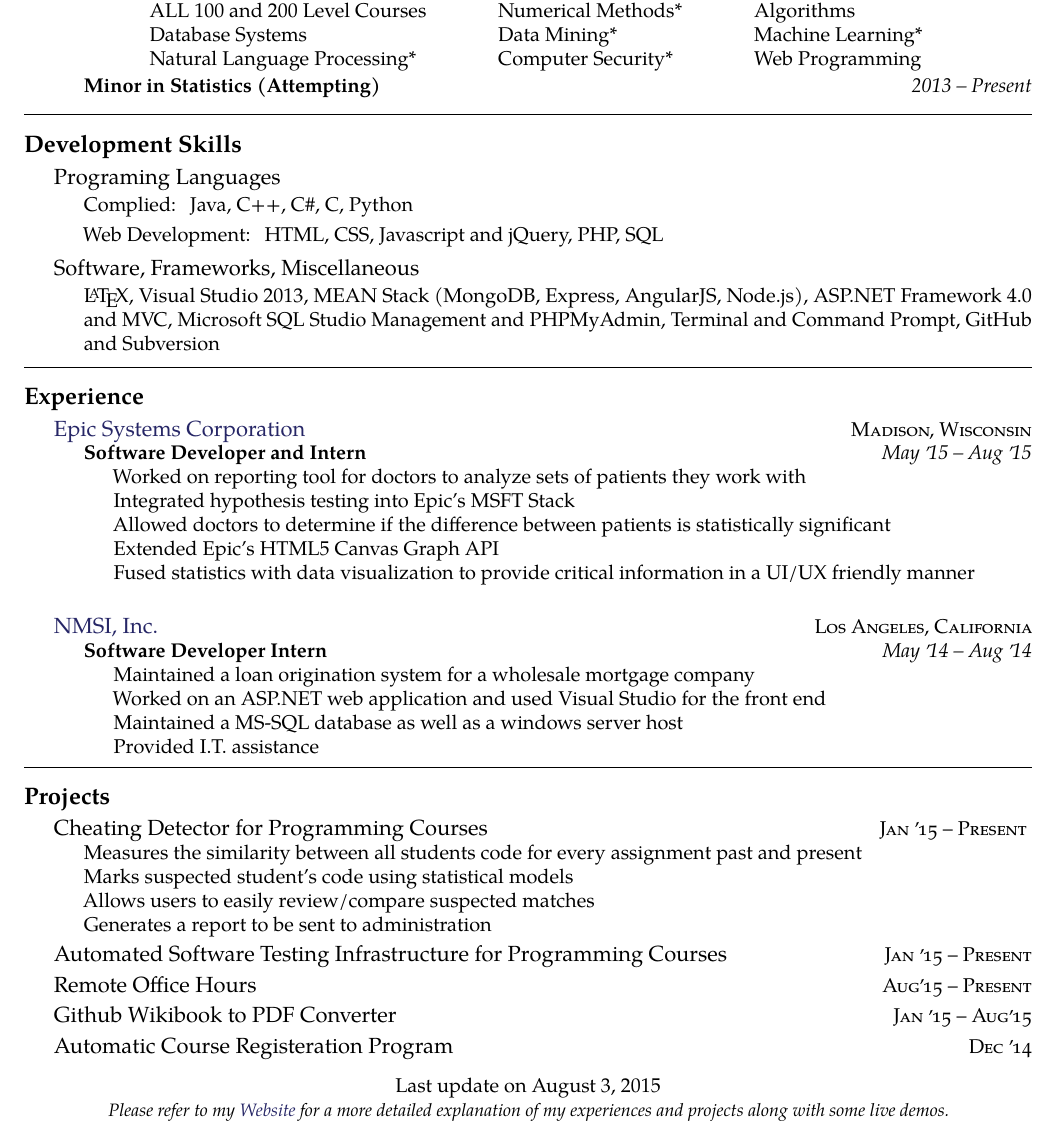
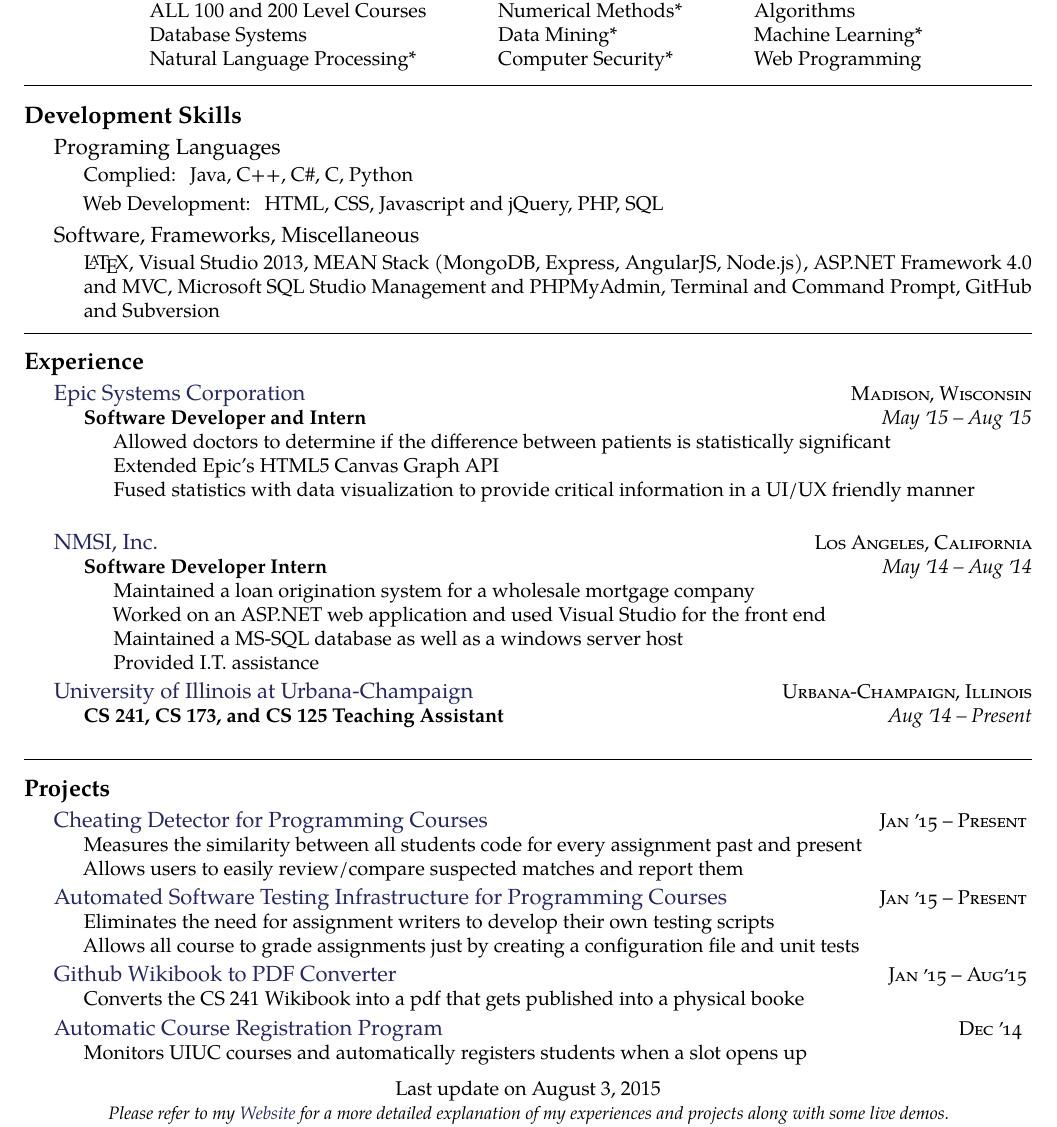
Before and after one commit to bchong95/Resume, a LaTeX CV (resume.tex): part of the page, cut so that both start at the same text. Compiled offline with pdfLaTeX.

Commit message:
draft before i show henry

```diff
--- a/resume.tex
+++ b/resume.tex
@@ -105,18 +105,7 @@
         \egroup
         }
     }
-    \headedsubsection
-    {Minor in Statistics (Attempting)}
-    {2013 -- Present}
-    {
-    % \bodytext{
-        % Courses Taken / Credited for:
-        % Stat 100 - Statistics,
-        % Stat 200 - Statistical Analysis,
-        % Stat 400 - Statistics and Probability I,
-        % Stat 420 - Methods of Applied Statistics,
-        % Math 415 - Applied Linear Algebra
-        }
+
     }
 
 % \headedsection
@@ -159,8 +148,6 @@
     {Software Developer and Intern}
     {May \apo15 -- Aug \apo15}
     {\bodytext{
-        Worked on reporting tool for doctors to analyze sets of patients they work with\\
-        Integrated hypothesis testing into Epic's MSFT Stack\\
         Allowed doctors to determine if the difference between patients is statistically significant\\
         Extended Epic's HTML5 Canvas Graph API\\
         Fused statistics with data visualization to provide critical information in a UI/UX friendly manner\\
@@ -179,34 +166,47 @@
       Provided I.T. assistance
       }}
 }
+\headedsection
+  {\href{http://illinois.edu/}{University of Illinois at Urbana-Champaign}}
+  {\textsc{Urbana-Champaign, Illinois}} {%
+  \headedsubsection
+    {CS 241, CS 173, and CS 125 Teaching Assistant}
+    {Aug \apo14 -- Present}
+    {\bodytext{
+      }}
+}
 \spacedhrule{0.5em}{-0.4em}
 
 \roottitle{Projects}
 \headedsection
-  {\href{}{Cheating Detector for Programming Courses}}
+  {\href{.}{Cheating Detector for Programming Courses}}
   {\textsc{Jan \apo15 -- Present}} {
   \bodytext {
     Measures the similarity between all students code for every assignment past and present \\
-    Marks suspected student's code using statistical models \\
-    Allows users to easily review/compare suspected matches \\
-    Generates a report to be sent to administration
+    Allows users to easily review/compare suspected matches and report them
   }
 }
 \headedsection
-  {\href{}{Automated Software Testing Infrastructure for Programming Courses }}
+  {\href{.}{Automated Software Testing Infrastructure for Programming Courses }}
   {\textsc{Jan \apo15 -- Present}} {
+  \bodytext {
+    Eliminates the need for assignment writers to develop their own testing scripts \\
+    Allows all course to grade assignments just by creating a configuration file and unit tests
+  }
 }
 \headedsection
-  {\href{}{Remote Office Hours}}
-  {\textsc{Aug\apo15 -- Present}} {
+  {\href{.}{Github Wikibook to PDF Converter}}
+  {\textsc{Jan \apo15 -- Aug\apo15}} {
+  \bodytext {
+    Converts the CS 241 Wikibook into a pdf that gets published into a physical booke
+  }
 }
 \headedsection
-  {\href{}{Github Wikibook to PDF Converter}}
-  {\textsc{Jan \apo15 -- Aug\apo15}} {
-}
-\headedsection
-  {\href{}{Automatic Course Registeration Program}}
+  {\href{.}{Automatic Course Registration Program}}
   {\textsc{Dec \apo14 }} {
+  \bodytext {
+    Monitors UIUC courses and automatically registers students when a slot opens up
+  }
 }
 
 
```
Also changed, not shown: resume.pdf (added).
